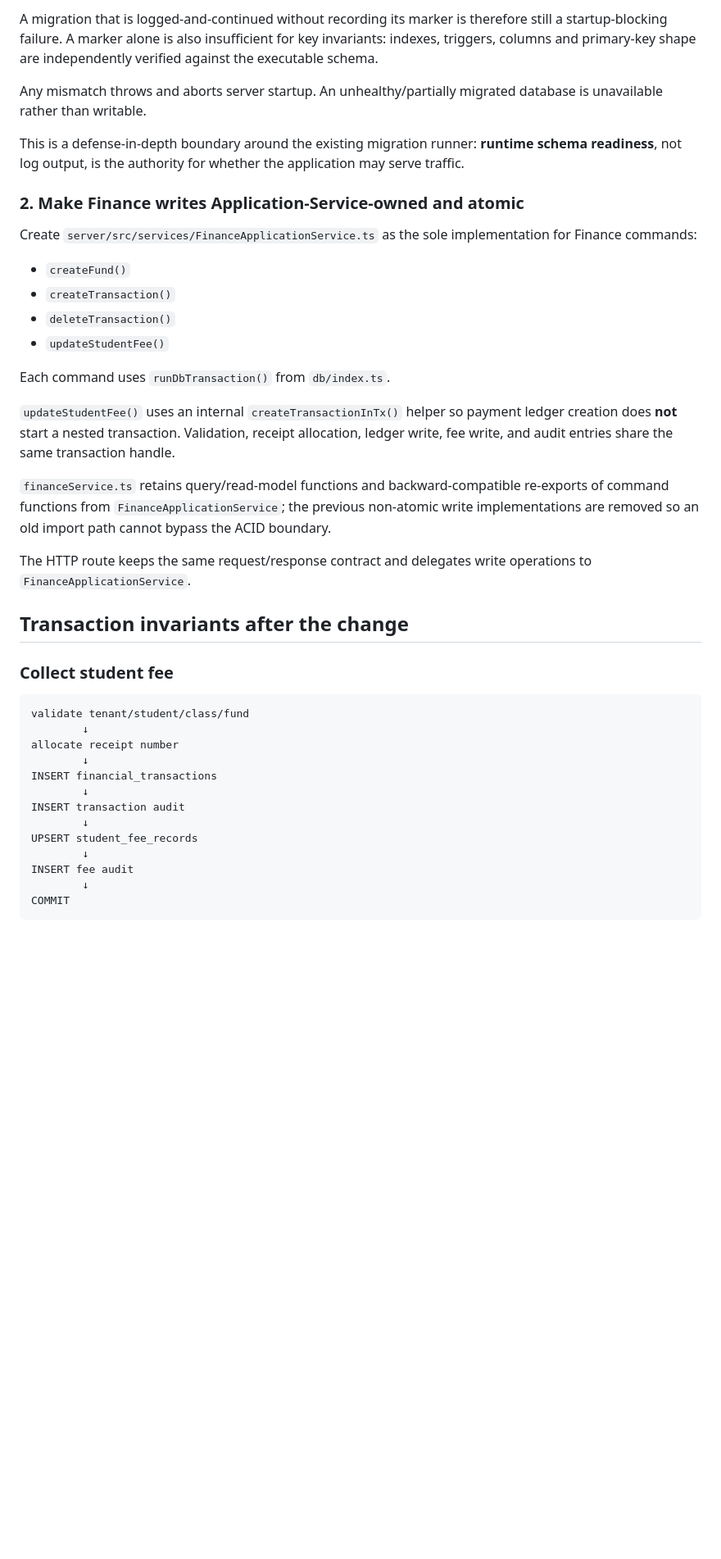
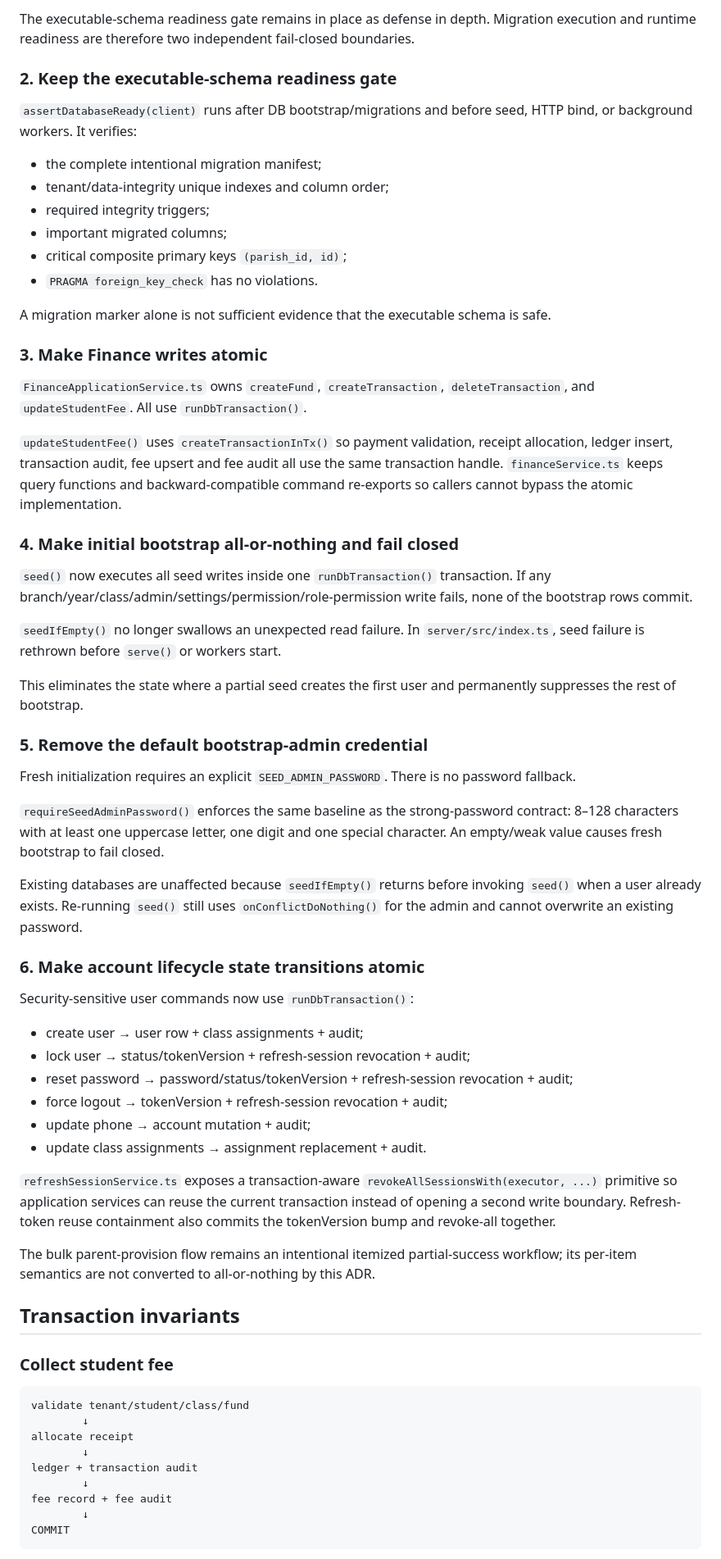
Before and after one commit to billfan157-pixel/TNTTVN, a Markdown page: docs/ADR-051_CRITICAL_DATA_INTEGRITY_HARDENING.md, the part around one of its changes. Shown at 82% size. Drawn GitHub-style; blank space fills up the shorter version.

````diff
--- a/docs/ADR-051_CRITICAL_DATA_INTEGRITY_HARDENING.md
+++ b/docs/ADR-051_CRITICAL_DATA_INTEGRITY_HARDENING.md
@@ -49,43 +63,68 @@ The gate verifies:
 
-A migration that is logged-and-continued without recording its marker is therefore still a startup-blocking failure. A marker alone is also insufficient for key invariants: indexes, triggers, columns and primary-key shape are independently verified against the executable schema.
+The executable-schema readiness gate remains in place as defense in depth. Migration execution and runtime readiness are therefore two independent fail-closed boundaries.
 
-Any mismatch throws and aborts server startup. An unhealthy/partially migrated database is unavailable rather than writable.
+### 2. Keep the executable-schema readiness gate
 
-This is a defense-in-depth boundary around the existing migration runner: **runtime schema readiness**, not log output, is the authority for whether the application may serve traffic.
+`assertDatabaseReady(client)` runs after DB bootstrap/migrations and before seed, HTTP bind, or background workers. It verifies:
 
-### 2. Make Finance writes Application-Service-owned and atomic
+- the complete intentional migration manifest;
+- tenant/data-integrity unique indexes and column order;
+- required integrity triggers;
+- important migrated columns;
+- critical composite primary keys `(parish_id, id)`;
+- `PRAGMA foreign_key_check` has no violations.
 
-Create `server/src/services/FinanceApplicationService.ts` as the sole implementation for Finance commands:
+A migration marker alone is not sufficient evidence that the executable schema is safe.
 
-- `createFund()`
-- `createTransaction()`
-- `deleteTransaction()`
-- `updateStudentFee()`
+### 3. Make Finance writes atomic
 
-Each command uses `runDbTransaction()` from `db/index.ts`.
+`FinanceApplicationService.ts` owns `createFund`, `createTransaction`, `deleteTransaction`, and `updateStudentFee`. All use `runDbTransaction()`.
 
-`updateStudentFee()` uses an internal `createTransactionInTx()` helper so payment ledger creation does **not** start a nested transaction. Validation, receipt allocation, ledger write, fee write, and audit entries share the same transaction handle.
+`updateStudentFee()` uses `createTransactionInTx()` so payment validation, receipt allocation, ledger insert, transaction audit, fee upsert and fee audit all use the same transaction handle. `financeService.ts` keeps query functions and backward-compatible command re-exports so callers cannot bypass the atomic implementation.
 
-`financeService.ts` retains query/read-model functions and backward-compatible re-exports of command functions from `FinanceApplicationService`; the previous non-atomic write implementations are removed so an old import path cannot bypass the ACID boundary.
+### 4. Make initial bootstrap all-or-nothing and fail closed
 
-The HTTP route keeps the same request/response contract and delegates write operations to `FinanceApplicationService`.
+`seed()` now executes all seed writes inside one `runDbTransaction()` transaction. If any branch/year/class/admin/settings/permission/role-permission write fails, none of the bootstrap rows commit.
 
-## Transaction invariants after the change
+`seedIfEmpty()` no longer swallows an unexpected read failure. In `server/src/index.ts`, seed failure is rethrown before `serve()` or workers start.
+
+This eliminates the state where a partial seed creates the first user and permanently suppresses the rest of bootstrap.
+
+### 5. Remove the default bootstrap-admin credential
+
+Fresh initialization requires an explicit `SEED_ADMIN_PASSWORD`. There is no password fallback.
+
+`requireSeedAdminPassword()` enforces the same baseline as the strong-password contract: 8–128 characters with at least one uppercase letter, one digit and one special character. An empty/weak value causes fresh bootstrap to fail closed.
+
+Existing databases are unaffected because `seedIfEmpty()` returns before invoking `seed()` when a user already exists. Re-running `seed()` still uses `onConflictDoNothing()` for the admin and cannot overwrite an existing password.
+
+### 6. Make account lifecycle state transitions atomic
+
+Security-sensitive user commands now use `runDbTransaction()`:
+
+- create user → user row + class assignments + audit;
+- lock user → status/tokenVersion + refresh-session revocation + audit;
+- reset password → password/status/tokenVersion + refresh-session revocation + audit;
+- force logout → tokenVersion + refresh-session revocation + audit;
+- update phone → account mutation + audit;
+- update class assignments → assignment replacement + audit.
+
+`refreshSessionService.ts` exposes a transaction-aware `revokeAllSessionsWith(executor, ...)` primitive so application services can reuse the current transaction instead of opening a second write boundary. Refresh-token reuse containment also commits the tokenVersion bump and revoke-all together.
+
+The bulk parent-provision flow remains an intentional itemized partial-success workflow; its per-item semantics are not converted to all-or-nothing by this ADR.
+
+## Transaction invariants
 
 ### Collect student fee
 
 ```text
 validate tenant/student/class/fund
         ↓
-allocate receipt number
+allocate receipt
         ↓
-INSERT financial_transactions
+ledger + transaction audit
         ↓
-INSERT transaction audit
-        ↓
-UPSERT student_fee_records
-        ↓
-INSERT fee audit
+fee record + fee audit
         ↓
 COMMIT
 ```
````
Also changed, not shown: other parts of docs/ADR-051_CRITICAL_DATA_INTEGRITY_HARDENING.md (+82 -54 lines).
